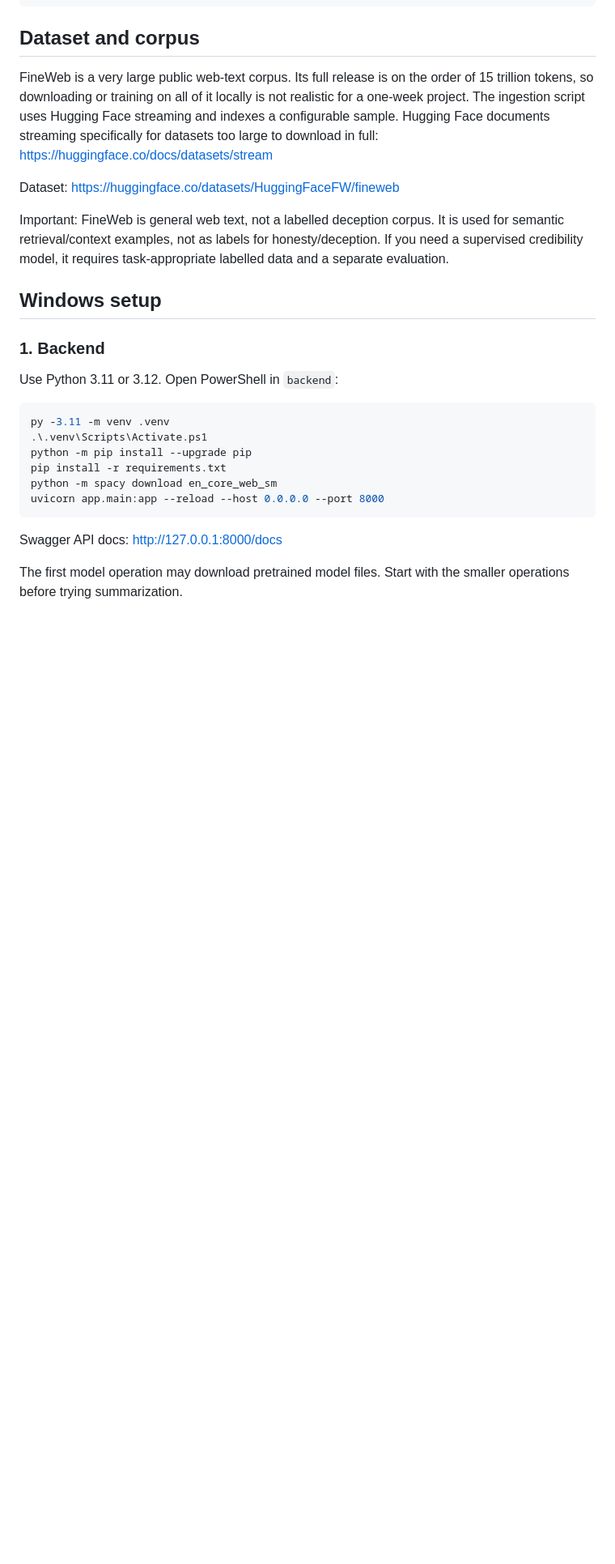
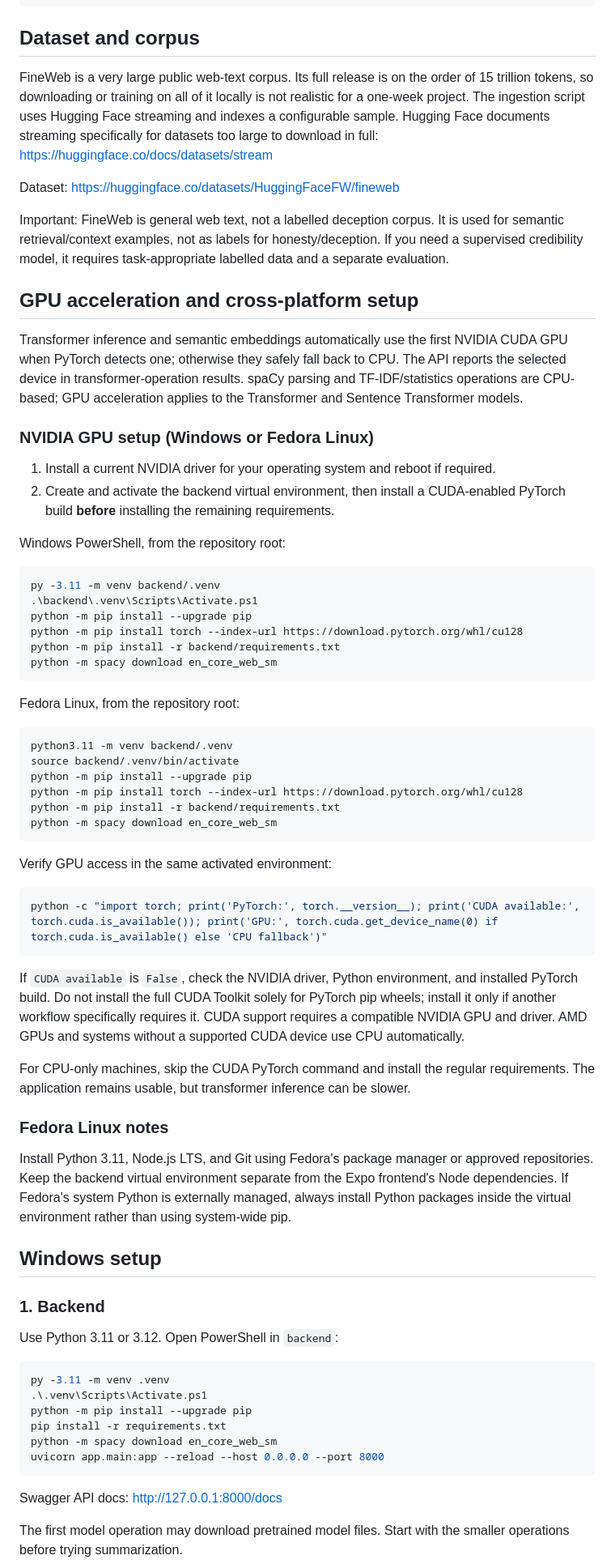
Before and after one commit to ChinmayBansal010/ExcuseMe, a Markdown page: README.md, the part around the change. Shown at 81% size. Drawn GitHub-style; blank space fills up the shorter version.

Commit message:
Document CUDA GPU acceleration and Windows Fedora setup

````diff
--- a/README.md
+++ b/README.md
@@ -48,6 +48,51 @@ FineWeb is a very large public web-text corpus. Its full release is on the order
 Dataset: https://huggingface.co/datasets/HuggingFaceFW/fineweb
 
 Important: FineWeb is general web text, not a labelled deception corpus. It is used for semantic retrieval/context examples, not as labels for honesty/deception. If you need a supervised credibility model, it requires task-appropriate labelled data and a separate evaluation.
+
+## GPU acceleration and cross-platform setup
+
+Transformer inference and semantic embeddings automatically use the first NVIDIA CUDA GPU when PyTorch detects one; otherwise they safely fall back to CPU. The API reports the selected device in transformer-operation results. spaCy parsing and TF-IDF/statistics operations are CPU-based; GPU acceleration applies to the Transformer and Sentence Transformer models.
+
+### NVIDIA GPU setup (Windows or Fedora Linux)
+
+1. Install a current NVIDIA driver for your operating system and reboot if required.
+2. Create and activate the backend virtual environment, then install a CUDA-enabled PyTorch build **before** installing the remaining requirements.
+
+Windows PowerShell, from the repository root:
+
+```powershell
+py -3.11 -m venv backend/.venv
+.\backend\.venv\Scripts\Activate.ps1
+python -m pip install --upgrade pip
+python -m pip install torch --index-url https://download.pytorch.org/whl/cu128
+python -m pip install -r backend/requirements.txt
+python -m spacy download en_core_web_sm
+```
+
+Fedora Linux, from the repository root:
+
+```bash
+python3.11 -m venv backend/.venv
+source backend/.venv/bin/activate
+python -m pip install --upgrade pip
+python -m pip install torch --index-url https://download.pytorch.org/whl/cu128
+python -m pip install -r backend/requirements.txt
+python -m spacy download en_core_web_sm
+```
+
+Verify GPU access in the same activated environment:
+
+```bash
+python -c "import torch; print('PyTorch:', torch.__version__); print('CUDA available:', torch.cuda.is_available()); print('GPU:', torch.cuda.get_device_name(0) if torch.cuda.is_available() else 'CPU fallback')"
+```
+
+If `CUDA available` is `False`, check the NVIDIA driver, Python environment, and installed PyTorch build. Do not install the full CUDA Toolkit solely for PyTorch pip wheels; install it only if another workflow specifically requires it. CUDA support requires a compatible NVIDIA GPU and driver. AMD GPUs and systems without a supported CUDA device use CPU automatically.
+
+For CPU-only machines, skip the CUDA PyTorch command and install the regular requirements. The application remains usable, but transformer inference can be slower.
+
+### Fedora Linux notes
+
+Install Python 3.11, Node.js LTS, and Git using Fedora's package manager or approved repositories. Keep the backend virtual environment separate from the Expo frontend's Node dependencies. If Fedora's system Python is externally managed, always install Python packages inside the virtual environment rather than using system-wide pip.
 
 ## Windows setup
 
````
